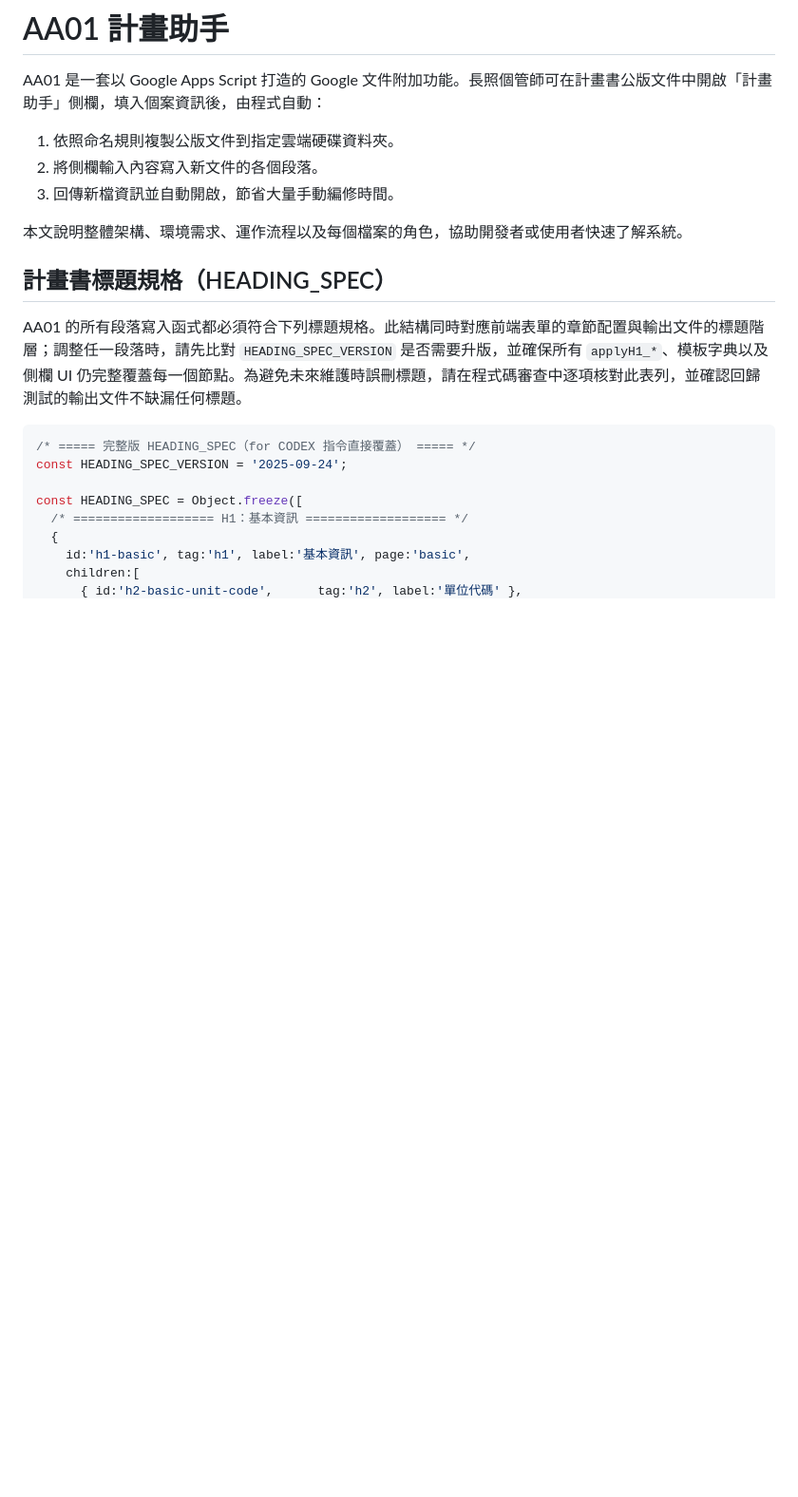
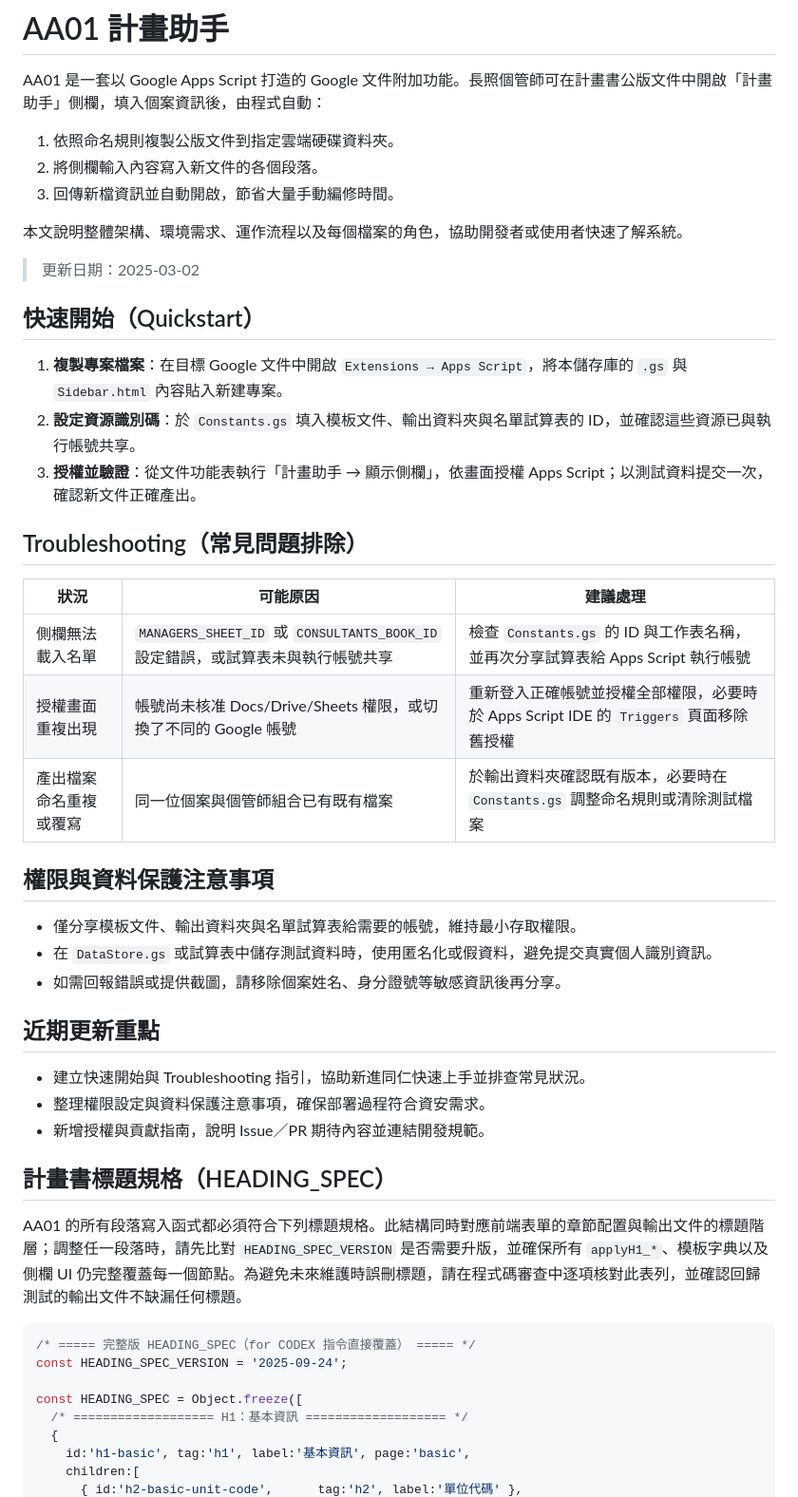
Before and after one commit to chenyuchuan0316/AA01, a Markdown page: README.md, the part around the change printed below. Shown: that part at 95% size. GitHub-like rendering; blank space fills up the shorter version.

```diff
--- a/README.md
+++ b/README.md
@@ -7,6 +7,34 @@ AA01 是一套以 Google Apps Script 打造的 Google 文件附加功能。長
 3. 回傳新檔資訊並自動開啟，節省大量手動編修時間。
 
 本文說明整體架構、環境需求、運作流程以及每個檔案的角色，協助開發者或使用者快速了解系統。
+
+> 更新日期：2025-03-02
+
+## 快速開始（Quickstart）
+
+1. **複製專案檔案**：在目標 Google 文件中開啟 `Extensions → Apps Script`，將本儲存庫的 `.gs` 與 `Sidebar.html` 內容貼入新建專案。
+2. **設定資源識別碼**：於 `Constants.gs` 填入模板文件、輸出資料夾與名單試算表的 ID，並確認這些資源已與執行帳號共享。
+3. **授權並驗證**：從文件功能表執行「計畫助手 → 顯示側欄」，依畫面授權 Apps Script；以測試資料提交一次，確認新文件正確產出。
+
+## Troubleshooting（常見問題排除）
+
+| 狀況 | 可能原因 | 建議處理 |
+| --- | --- | --- |
+| 側欄無法載入名單 | `MANAGERS_SHEET_ID` 或 `CONSULTANTS_BOOK_ID` 設定錯誤，或試算表未與執行帳號共享 | 檢查 `Constants.gs` 的 ID 與工作表名稱，並再次分享試算表給 Apps Script 執行帳號 |
+| 授權畫面重複出現 | 帳號尚未核准 Docs/Drive/Sheets 權限，或切換了不同的 Google 帳號 | 重新登入正確帳號並授權全部權限，必要時於 Apps Script IDE 的 `Triggers` 頁面移除舊授權 |
+| 產出檔案命名重複或覆寫 | 同一位個案與個管師組合已有既有檔案 | 於輸出資料夾確認既有版本，必要時在 `Constants.gs` 調整命名規則或清除測試檔案 |
+
+## 權限與資料保護注意事項
+
+- 僅分享模板文件、輸出資料夾與名單試算表給需要的帳號，維持最小存取權限。
+- 在 `DataStore.gs` 或試算表中儲存測試資料時，使用匿名化或假資料，避免提交真實個人識別資訊。
+- 如需回報錯誤或提供截圖，請移除個案姓名、身分證號等敏感資訊後再分享。
+
+## 近期更新重點
+
+- 建立快速開始與 Troubleshooting 指引，協助新進同仁快速上手並排查常見狀況。
+- 整理權限設定與資料保護注意事項，確保部署過程符合資安需求。
+- 新增授權與貢獻指南，說明 Issue／PR 期待內容並連結開發規範。
 
 ## 計畫書標題規格（HEADING_SPEC）
 
```
Also changed, not shown: other parts of README.md (+8 -0 lines), AGENTS.md (+22 -0 lines).
